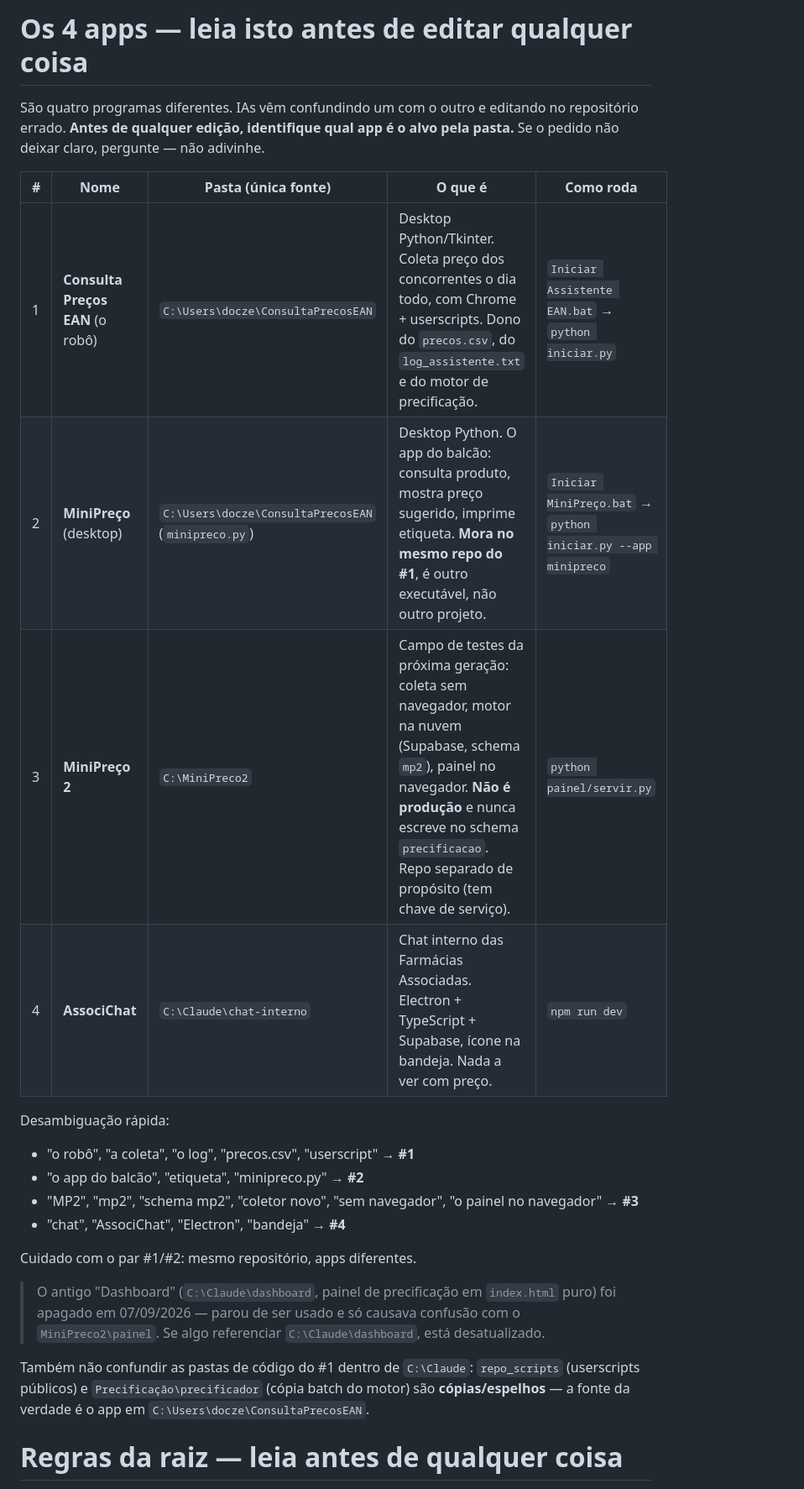
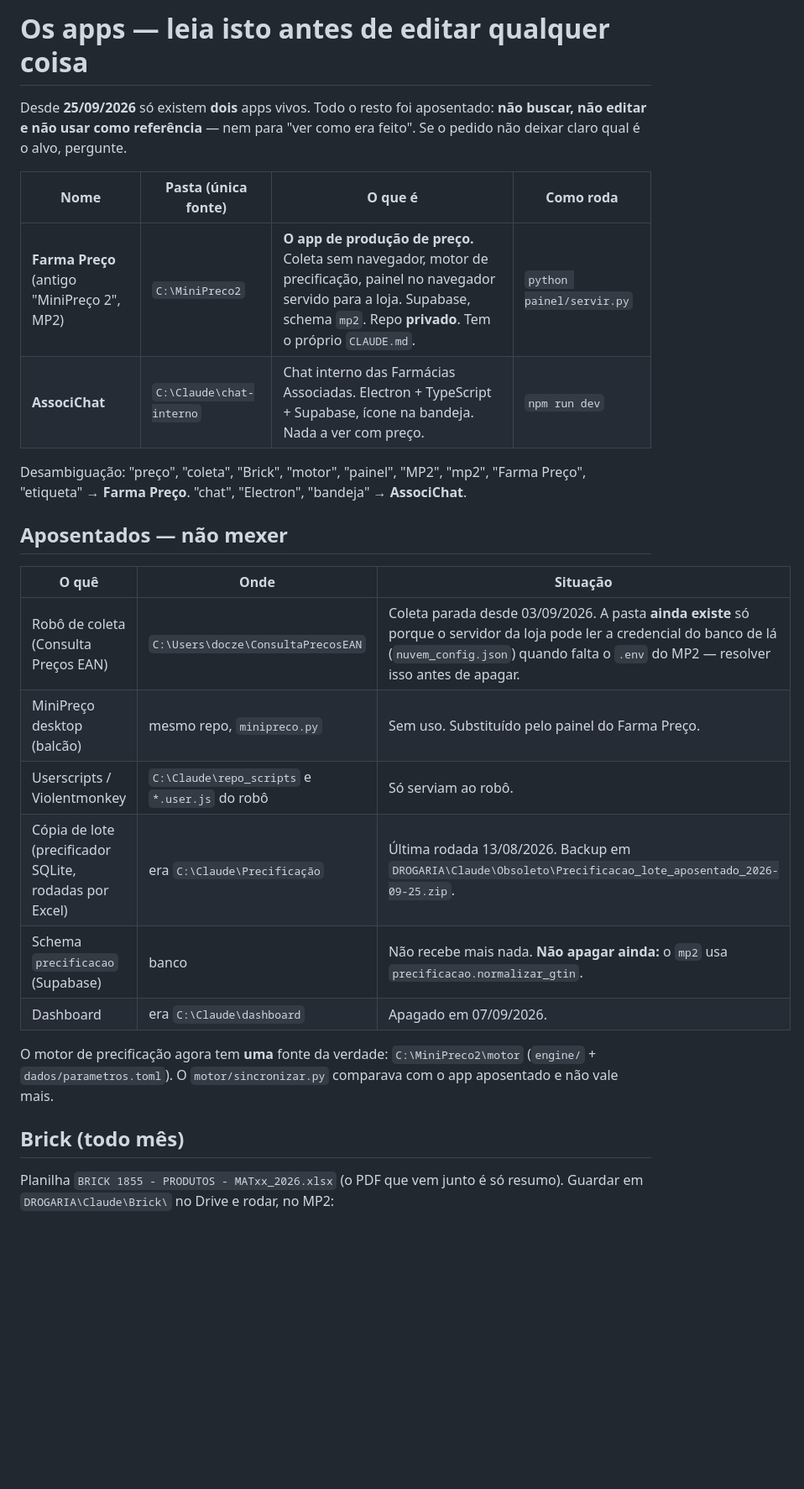
Before and after one commit to Farmaciasassociadas/consulta-precos-scripts, a Markdown page: CLAUDE.md, the part around one of its changes. Shown at 84% size. Rendered like a GitHub page; blank space fills up the shorter version.

```diff
--- a/CLAUDE.md
+++ b/CLAUDE.md
@@ -1,34 +1,35 @@
-# Os 4 apps — leia isto antes de editar qualquer coisa
+# Os apps — leia isto antes de editar qualquer coisa
 
-São quatro programas diferentes. IAs vêm confundindo um com o outro e editando
-no repositório errado. **Antes de qualquer edição, identifique qual app é o
-alvo pela pasta.** Se o pedido não deixar claro, pergunte — não adivinhe.
+Desde **25/09/2026** só existem **dois** apps vivos. Todo o resto foi
+aposentado: **não buscar, não editar e não usar como referência** — nem para
+"ver como era feito". Se o pedido não deixar claro qual é o alvo, pergunte.
 
-| # | Nome | Pasta (única fonte) | O que é | Como roda |
-|---|------|---------------------|---------|-----------|
-| 1 | **Consulta Preços EAN** (o robô) | `C:\Users\docze\ConsultaPrecosEAN` | Desktop Python/Tkinter. Coleta preço dos concorrentes o dia todo, com Chrome + userscripts. Dono do `precos.csv`, do `log_assistente.txt` e do motor de precificação. | `Iniciar Assistente EAN.bat` → `python iniciar.py` |
-| 2 | **MiniPreço** (desktop) | `C:\Users\docze\ConsultaPrecosEAN` (`minipreco.py`) | Desktop Python. O app do balcão: consulta produto, mostra preço sugerido, imprime etiqueta. **Mora no mesmo repo do #1**, é outro executável, não outro projeto. | `Iniciar MiniPreço.bat` → `python iniciar.py --app minipreco` |
-| 3 | **MiniPreço 2** | `C:\MiniPreco2` | Campo de testes da próxima geração: coleta sem navegador, motor na nuvem (Supabase, schema `mp2`), painel no navegador. **Não é produção** e nunca escreve no schema `precificacao`. Repo separado de propósito (tem chave de serviço). | `python painel/servir.py` |
-| 4 | **AssociChat** | `C:\Claude\chat-interno` | Chat interno das Farmácias Associadas. Electron + TypeScript + Supabase, ícone na bandeja. Nada a ver com preço. | `npm run dev` |
+| Nome | Pasta (única fonte) | O que é | Como roda |
+|------|---------------------|---------|-----------|
+| **Farma Preço** (antigo "MiniPreço 2", MP2) | `C:\MiniPreco2` | **O app de produção de preço.** Coleta sem navegador, motor de precificação, painel no navegador servido para a loja. Supabase, schema `mp2`. Repo **privado**. Tem o próprio `CLAUDE.md`. | `python painel/servir.py` |
+| **AssociChat** | `C:\Claude\chat-interno` | Chat interno das Farmácias Associadas. Electron + TypeScript + Supabase, ícone na bandeja. Nada a ver com preço. | `npm run dev` |
 
-Desambiguação rápida:
+Desambiguação: "preço", "coleta", "Brick", "motor", "painel", "MP2", "mp2",
+"Farma Preço", "etiqueta" → **Farma Preço**. "chat", "Electron", "bandeja" →
+**AssociChat**.
 
-- "o robô", "a coleta", "o log", "precos.csv", "userscript" → **#1**
-- "o app do balcão", "etiqueta", "minipreco.py" → **#2**
-- "MP2", "mp2", "schema mp2", "coletor novo", "sem navegador", "o painel no navegador" → **#3**
-- "chat", "AssociChat", "Electron", "bandeja" → **#4**
+## Aposentados — não mexer
 
-Cuidado com o par #1/#2: mesmo repositório, apps diferentes.
+| O quê | Onde | Situação |
+|---|---|---|
+| Robô de coleta (Consulta Preços EAN) | `C:\Users\docze\ConsultaPrecosEAN` | Coleta parada desde 03/09/2026. A pasta **ainda existe** só porque o servidor da loja pode ler a credencial do banco de lá (`nuvem_config.json`) quando falta o `.env` do MP2 — resolver isso antes de apagar. |
+| MiniPreço desktop (balcão) | mesmo repo, `minipreco.py` | Sem uso. Substituído pelo painel do Farma Preço. |
+| Userscripts / Violentmonkey | `C:\Claude\repo_scripts` e `*.user.js` do robô | Só serviam ao robô. |
+| Cópia de lote (precificador SQLite, rodadas por Excel) | era `C:\Claude\Precificação` | Última rodada 13/08/2026. Backup em `DROGARIA\Claude\Obsoleto\Precificacao_lote_aposentado_2026-09-25.zip`. |
+| Schema `precificacao` (Supabase) | banco | Não recebe mais nada. **Não apagar ainda:** o `mp2` usa `precificacao.normalizar_gtin`. |
+| Dashboard | era `C:\Claude\dashboard` | Apagado em 07/09/2026. |
 
-> O antigo "Dashboard" (`C:\Claude\dashboard`, painel de precificação em
-> `index.html` puro) foi apagado em 07/09/2026 — parou de ser usado e só
-> causava confusão com o `MiniPreco2\painel`. Se algo referenciar
-> `C:\Claude\dashboard`, está desatualizado.
+O motor de precificação agora tem **uma** fonte da verdade:
+`C:\MiniPreco2\motor` (`engine/` + `dados/parametros.toml`). O
+`motor/sincronizar.py` comparava com o app aposentado e não vale mais.
 
-Também não confundir as pastas de código do #1 dentro de `C:\Claude`:
-`repo_scripts` (userscripts públicos) e `Precificação\precificador` (cópia
-batch do motor) são **cópias/espelhos** — a fonte da verdade é o app em
-`C:\Users\docze\ConsultaPrecosEAN`.
+## Brick (todo mês)
 
-# Regras da raiz — leia antes de qualquer coisa
+Planilha `BRICK 1855 - PRODUTOS - MATxx_2026.xlsx` (o PDF que vem junto é só
+resumo). Guardar em `DROGARIA\Claude\Brick\` no Drive e rodar, no MP2:
 
```
Also changed, not shown: other parts of CLAUDE.md (+24 -113 lines).
